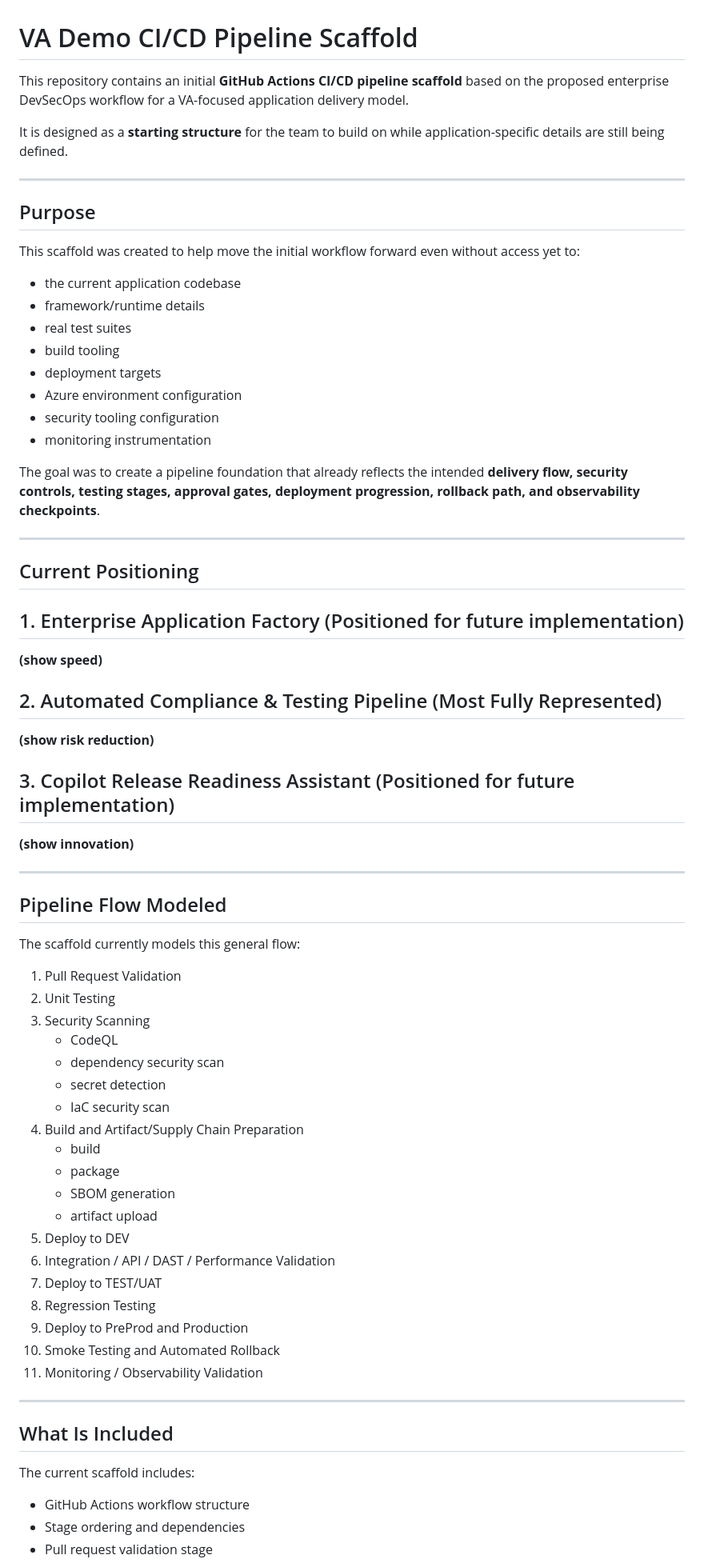
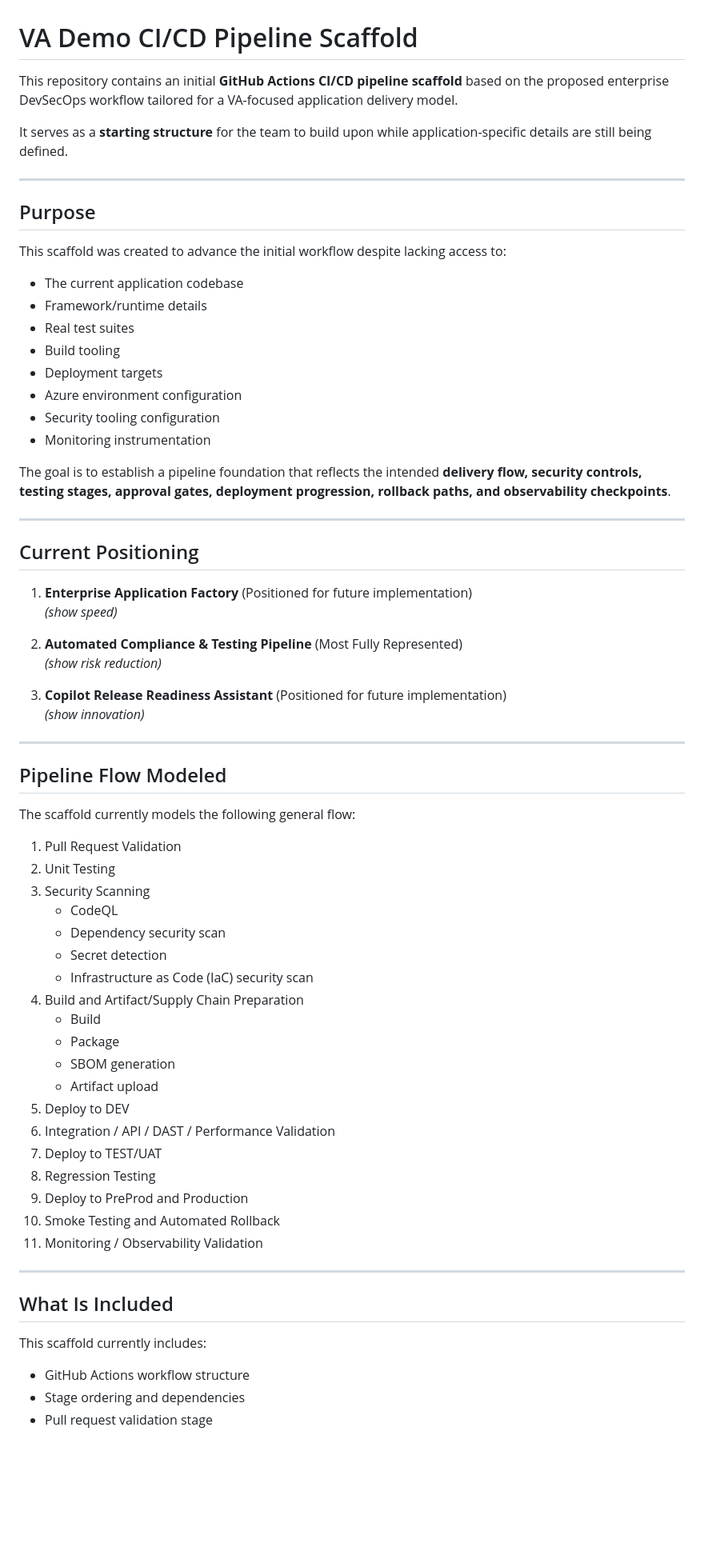
Before and after one commit to masonkeagy/va-demo-pipeline, a Markdown page: README.md, the part around one of its changes. Shown at 80% size. Drawn GitHub-style; blank space fills up the shorter version.

Commit message:
Improve README for clarity, structure, and readability

```diff
--- a/README.md
+++ b/README.md
@@ -1,57 +1,57 @@
 # VA Demo CI/CD Pipeline Scaffold
 
-This repository contains an initial **GitHub Actions CI/CD pipeline scaffold** based on the proposed enterprise DevSecOps workflow for a VA-focused application delivery model.
+This repository contains an initial **GitHub Actions CI/CD pipeline scaffold** based on the proposed enterprise DevSecOps workflow tailored for a VA-focused application delivery model.
 
-It is designed as a **starting structure** for the team to build on while application-specific details are still being defined.
+It serves as a **starting structure** for the team to build upon while application-specific details are still being defined.
 
 ---
 
 ## Purpose
 
-This scaffold was created to help move the initial workflow forward even without access yet to:
+This scaffold was created to advance the initial workflow despite lacking access to:
 
-- the current application codebase
-- framework/runtime details
-- real test suites
-- build tooling
-- deployment targets
+- The current application codebase
+- Framework/runtime details
+- Real test suites
+- Build tooling
+- Deployment targets
 - Azure environment configuration
-- security tooling configuration
-- monitoring instrumentation
+- Security tooling configuration
+- Monitoring instrumentation
 
-The goal was to create a pipeline foundation that already reflects the intended **delivery flow, security controls, testing stages, approval gates, deployment progression, rollback path, and observability checkpoints**.
+The goal is to establish a pipeline foundation that reflects the intended **delivery flow, security controls, testing stages, approval gates, deployment progression, rollback paths, and observability checkpoints**.
 
 ---
 
 ## Current Positioning
 
-## 1. Enterprise Application Factory (Positioned for future implementation)
-**(show speed)**
+1. **Enterprise Application Factory** (Positioned for future implementation)
+   *(show speed)*
 
-## 2. Automated Compliance & Testing Pipeline (Most Fully Represented)
-**(show risk reduction)**
+2. **Automated Compliance & Testing Pipeline** (Most Fully Represented)
+   *(show risk reduction)*
 
-## 3. Copilot Release Readiness Assistant (Positioned for future implementation)
-**(show innovation)**
+3. **Copilot Release Readiness Assistant** (Positioned for future implementation)
+   *(show innovation)*
 
 ---
 
 ## Pipeline Flow Modeled
 
-The scaffold currently models this general flow:
+The scaffold currently models the following general flow:
 
 1. Pull Request Validation
 2. Unit Testing
 3. Security Scanning
    - CodeQL
-   - dependency security scan
-   - secret detection
-   - IaC security scan
+   - Dependency security scan
+   - Secret detection
+   - Infrastructure as Code (IaC) security scan
 4. Build and Artifact/Supply Chain Preparation
-   - build
-   - package
+   - Build
+   - Package
    - SBOM generation
-   - artifact upload
+   - Artifact upload
 5. Deploy to DEV
 6. Integration / API / DAST / Performance Validation
 7. Deploy to TEST/UAT
@@ -64,7 +64,7 @@ The scaffold currently models this general flow:
 
 ## What Is Included
 
-The current scaffold includes:
+This scaffold currently includes:
 
 - GitHub Actions workflow structure
 - Stage ordering and dependencies
```
Also changed, not shown: other parts of README.md (+29 -32 lines).
